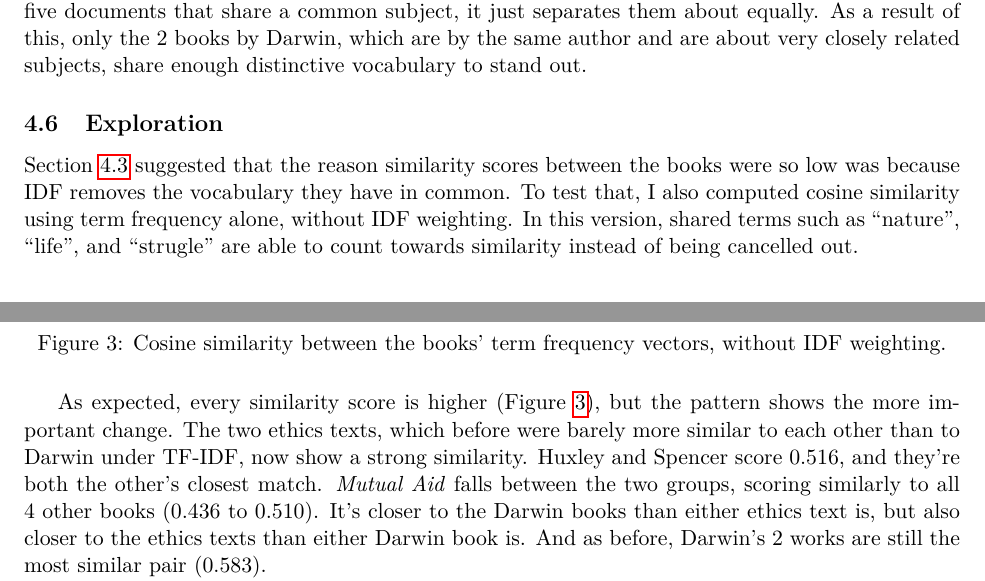
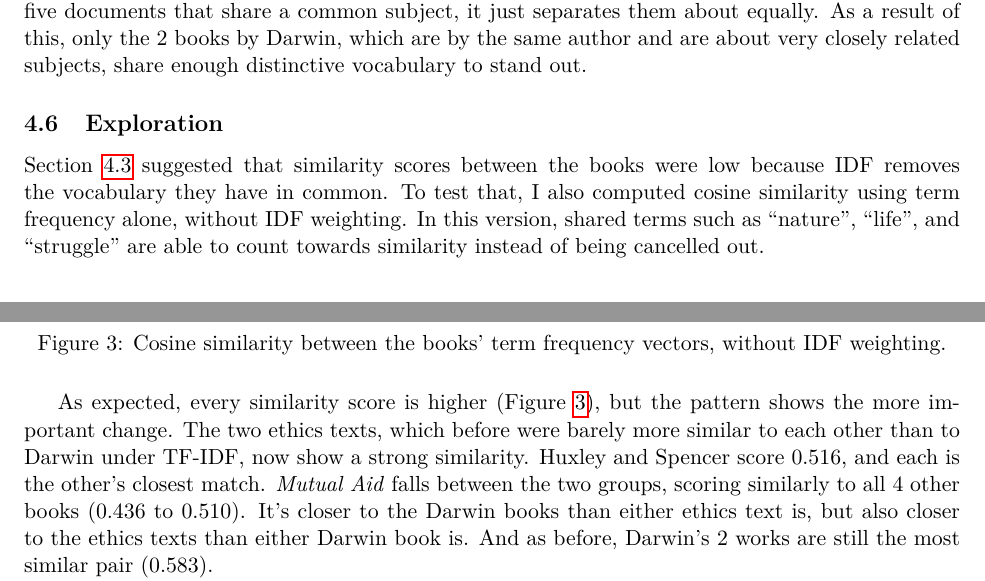
Before and after one commit to LukasAnell/TF-IDF, a LaTeX document (report/report.tex): two parts of page 8 of 9, joined at a grey line, cut so that both start at the same text. Compiled offline with pdfLaTeX.

Commit message:
Grammar and typos

```diff
--- a/report/report.tex
+++ b/report/report.tex
@@ -301,9 +301,9 @@ TF-IDF is designed to separate documents, and with only five documents that shar
 As a result of this, only the 2 books by Darwin, which are by the same author and are about very closely related subjects, share enough distinctive vocabulary to stand out.
 
 \subsection{Exploration}
-Section~\ref{sec:results-idf} suggested that the reason similarity scores between the books were so low was because IDF removes the vocabulary they have in common.
+Section~\ref{sec:results-idf} suggested that similarity scores between the books were low because IDF removes the vocabulary they have in common.
 To test that, I also computed cosine similarity using term frequency alone, without IDF weighting.
-In this version, shared terms such as ``nature'', ``life'', and ``strugle'' are able to count towards similarity instead of being cancelled out.
+In this version, shared terms such as ``nature'', ``life'', and ``struggle'' are able to count towards similarity instead of being cancelled out.
 
 \begin{figure}[H]
     \centering
@@ -314,7 +314,7 @@ In this version, shared terms such as ``nature'', ``life'', and ``strugle'' are
 
 As expected, every similarity score is higher (Figure~\ref{fig:tf-similarity}), but the pattern shows the more important change.
 The two ethics texts, which before were barely more similar to each other than to Darwin under TF-IDF, now show a strong similarity.
-Huxley and Spencer score 0.516, and they're both the other's closest match.
+Huxley and Spencer score 0.516, and each is the other's closest match.
 \emph{Mutual Aid} falls between the two groups, scoring similarly to all 4 other books (0.436 to 0.510).
 It's closer to the Darwin books than either ethics text is, but also closer to the ethics texts than either Darwin book is.
 And as before, Darwin's 2 works are still the most similar pair (0.583).
```
